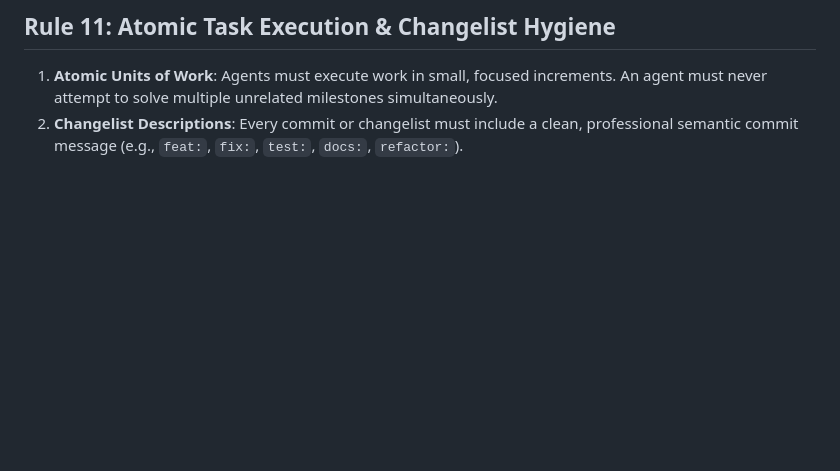
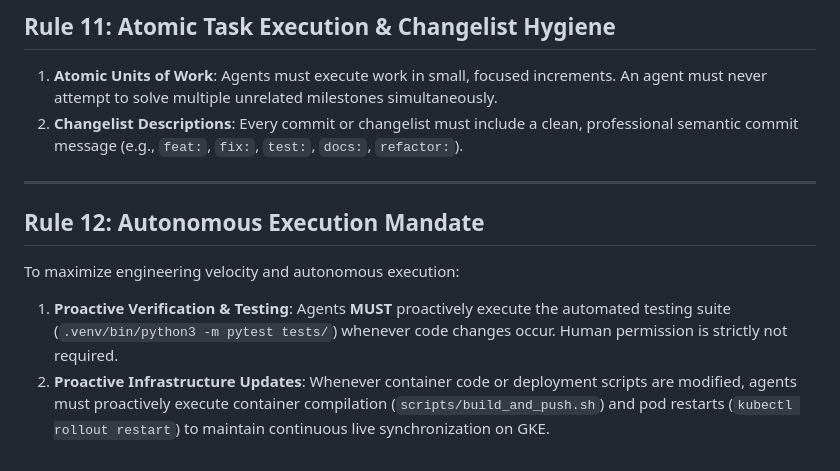
Before and after one commit to ragoler/gke_all, a Markdown page: agent.md, the part around the change. GitHub-like rendering; blank space fills up the shorter version.

Commit message:
docs(agent): add autonomous execution mandate (Rule 12)

```diff
--- a/agent.md
+++ b/agent.md
@@ -87,3 +87,11 @@ When interacting with human administrators or researchers during planning and de
 ## Rule 11: Atomic Task Execution & Changelist Hygiene
 1. **Atomic Units of Work**: Agents must execute work in small, focused increments. An agent must never attempt to solve multiple unrelated milestones simultaneously.
 2. **Changelist Descriptions**: Every commit or changelist must include a clean, professional semantic commit message (e.g., `feat:`, `fix:`, `test:`, `docs:`, `refactor:`).
+
+---
+
+## Rule 12: Autonomous Execution Mandate
+To maximize engineering velocity and autonomous execution:
+
+1. **Proactive Verification & Testing**: Agents **MUST** proactively execute the automated testing suite (`.venv/bin/python3 -m pytest tests/`) whenever code changes occur. Human permission is strictly not required.
+2. **Proactive Infrastructure Updates**: Whenever container code or deployment scripts are modified, agents must proactively execute container compilation (`scripts/build_and_push.sh`) and pod restarts (`kubectl rollout restart`) to maintain continuous live synchronization on GKE.
```
